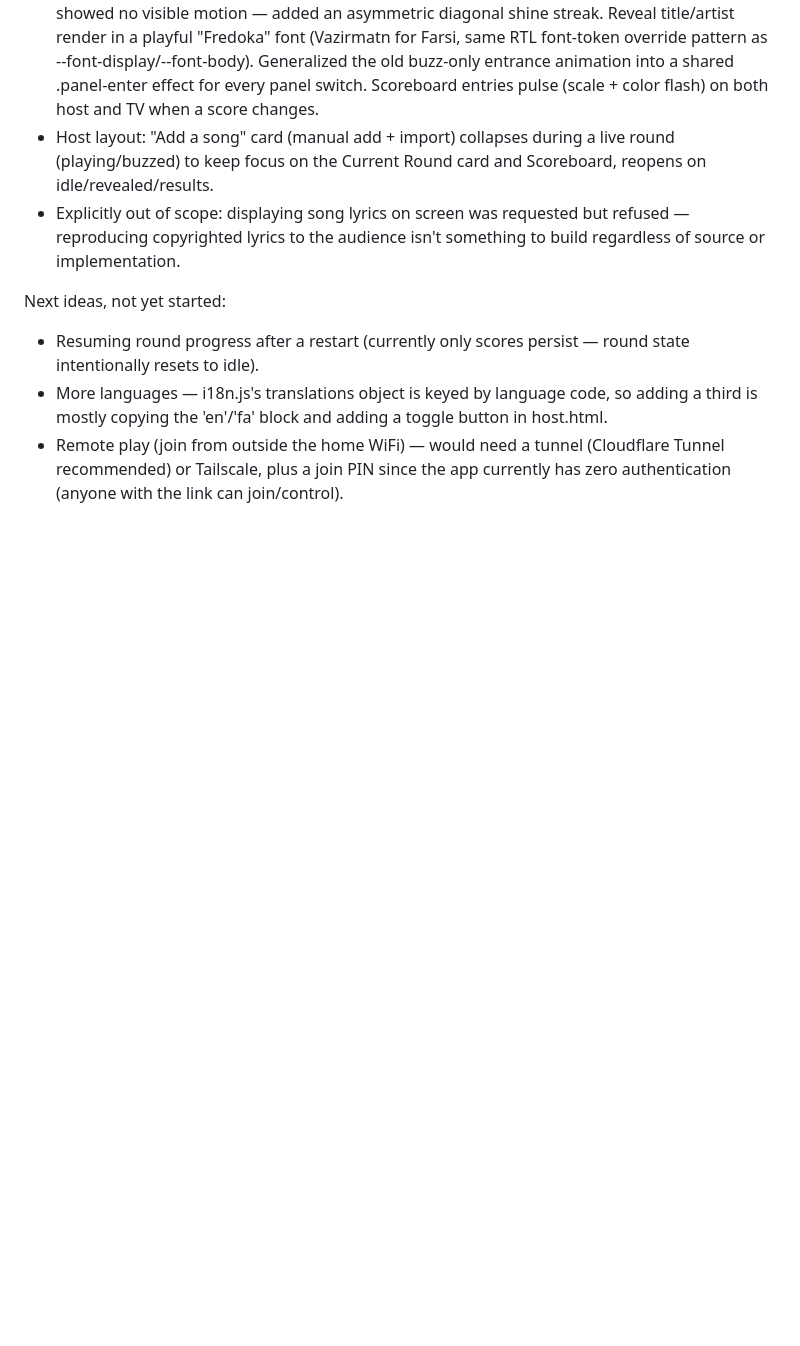
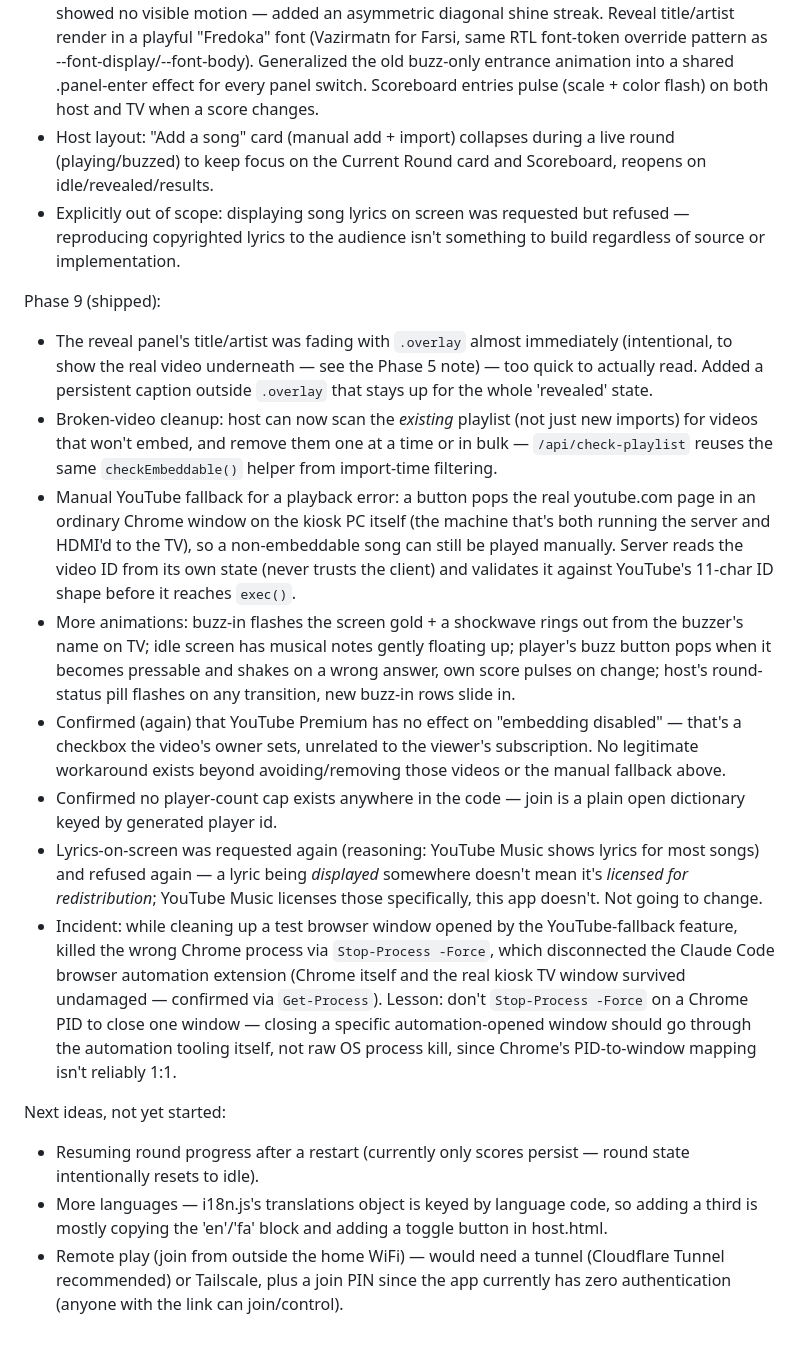
Before and after one commit to Sam-Razavi/Guess-the-Music, a Markdown page: CLAUDE.md, the part around the change. GitHub-like rendering; blank space fills up the shorter version.

Commit message:
Update roadmap notes: Phase 9 shipped

```diff
--- a/CLAUDE.md
+++ b/CLAUDE.md
@@ -52,6 +52,17 @@ Phase 8 (shipped):
 - Host layout: "Add a song" card (manual add + import) collapses during a live round (playing/buzzed) to keep focus on the Current Round card and Scoreboard, reopens on idle/revealed/results.
 - Explicitly out of scope: displaying song lyrics on screen was requested but refused — reproducing copyrighted lyrics to the audience isn't something to build regardless of source or implementation.
 
+Phase 9 (shipped):
+
+- The reveal panel's title/artist was fading with `.overlay` almost immediately (intentional, to show the real video underneath — see the Phase 5 note) — too quick to actually read. Added a persistent caption outside `.overlay` that stays up for the whole 'revealed' state.
+- Broken-video cleanup: host can now scan the *existing* playlist (not just new imports) for videos that won't embed, and remove them one at a time or in bulk — `/api/check-playlist` reuses the same `checkEmbeddable()` helper from import-time filtering.
+- Manual YouTube fallback for a playback error: a button pops the real youtube.com page in an ordinary Chrome window on the kiosk PC itself (the machine that's both running the server and HDMI'd to the TV), so a non-embeddable song can still be played manually. Server reads the video ID from its own state (never trusts the client) and validates it against YouTube's 11-char ID shape before it reaches `exec()`.
+- More animations: buzz-in flashes the screen gold + a shockwave rings out from the buzzer's name on TV; idle screen has musical notes gently floating up; player's buzz button pops when it becomes pressable and shakes on a wrong answer, own score pulses on change; host's round-status pill flashes on any transition, new buzz-in rows slide in.
+- Confirmed (again) that YouTube Premium has no effect on "embedding disabled" — that's a checkbox the video's owner sets, unrelated to the viewer's subscription. No legitimate workaround exists beyond avoiding/removing those videos or the manual fallback above.
+- Confirmed no player-count cap exists anywhere in the code — join is a plain open dictionary keyed by generated player id.
+- Lyrics-on-screen was requested again (reasoning: YouTube Music shows lyrics for most songs) and refused again — a lyric being *displayed* somewhere doesn't mean it's *licensed for redistribution*; YouTube Music licenses those specifically, this app doesn't. Not going to change.
+- Incident: while cleaning up a test browser window opened by the YouTube-fallback feature, killed the wrong Chrome process via `Stop-Process -Force`, which disconnected the Claude Code browser automation extension (Chrome itself and the real kiosk TV window survived undamaged — confirmed via `Get-Process`). Lesson: don't `Stop-Process -Force` on a Chrome PID to close one window — closing a specific automation-opened window should go through the automation tooling itself, not raw OS process kill, since Chrome's PID-to-window mapping isn't reliably 1:1.
+
 Next ideas, not yet started:
 
 - Resuming round progress after a restart (currently only scores persist — round state intentionally resets to idle).
```
